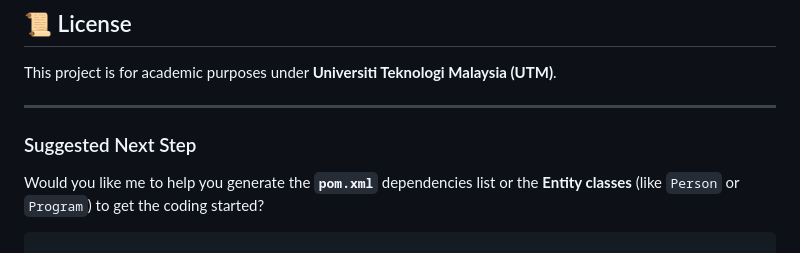
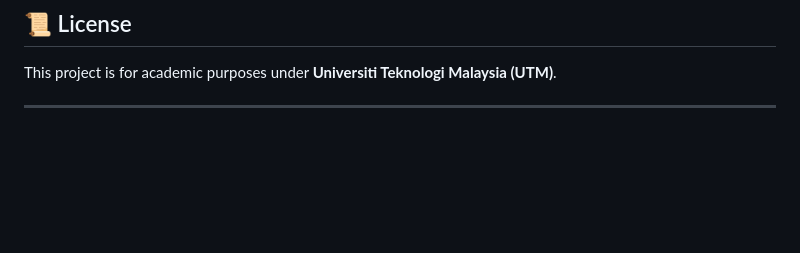
Before and after one commit to GadourGuy/healthhubutm, a Markdown page: README.md, the part around the change printed below. Rendered like a GitHub page; blank space fills up the shorter version.

````diff
--- a/README.md
+++ b/README.md
@@ -111,7 +111,3 @@ This project is for academic purposes under **Universiti Teknologi Malaysia (UTM
 
 
 ***
-
-### Suggested Next Step
-Would you like me to help you generate the **`pom.xml`** dependencies list or the **Entity classes** (like `Person` or `Program`) to get the coding started?
-```
````
Also changed, not shown: other parts of README.md (+1 -1 lines).
